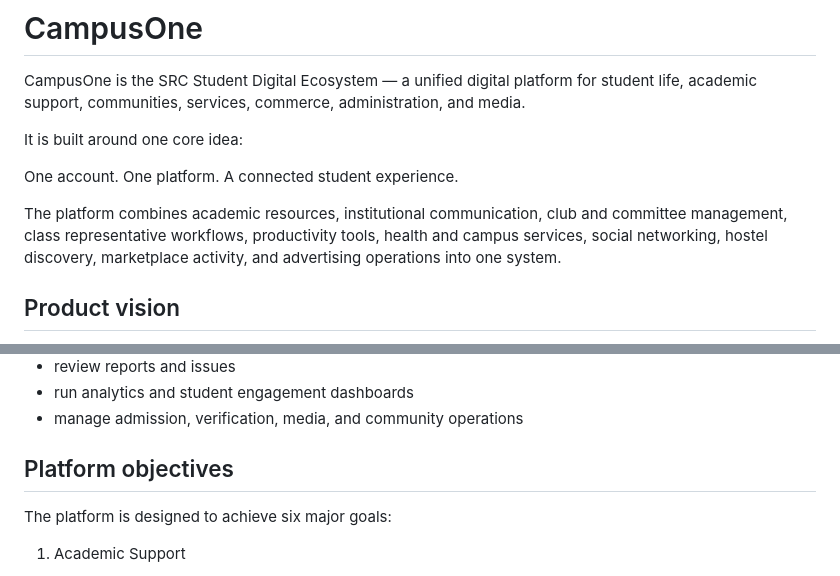
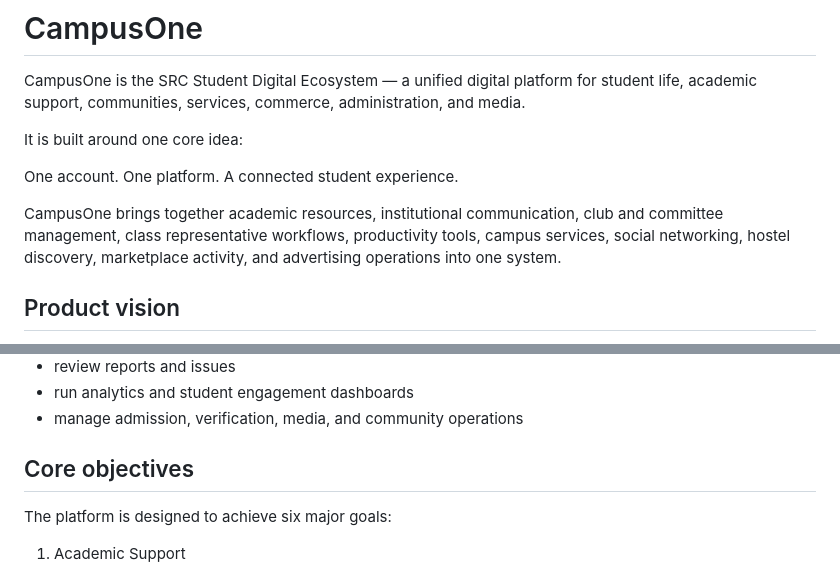
Before and after one commit to ATSA12466/CampusOne, a Markdown page: README.md, 2 parts joined by grey strips. Drawn GitHub-style.

```diff
--- a/README.md
+++ b/README.md
@@ -6,7 +6,7 @@ It is built around one core idea:
 
 One account. One platform. A connected student experience.
 
-The platform combines academic resources, institutional communication, club and committee management, class representative workflows, productivity tools, health and campus services, social networking, hostel discovery, marketplace activity, and advertising operations into one system.
+CampusOne brings together academic resources, institutional communication, club and committee management, class representative workflows, productivity tools, campus services, social networking, hostel discovery, marketplace activity, and advertising operations into one system.
 
 ## Product vision
 
@@ -30,7 +30,7 @@ SRC administration should be able to:
 - run analytics and student engagement dashboards
 - manage admission, verification, media, and community operations
 
-## Platform objectives
+## Core objectives
 
 The platform is designed to achieve six major goals:
 
```
Also changed, not shown: other parts of README.md (+84 -43 lines).
